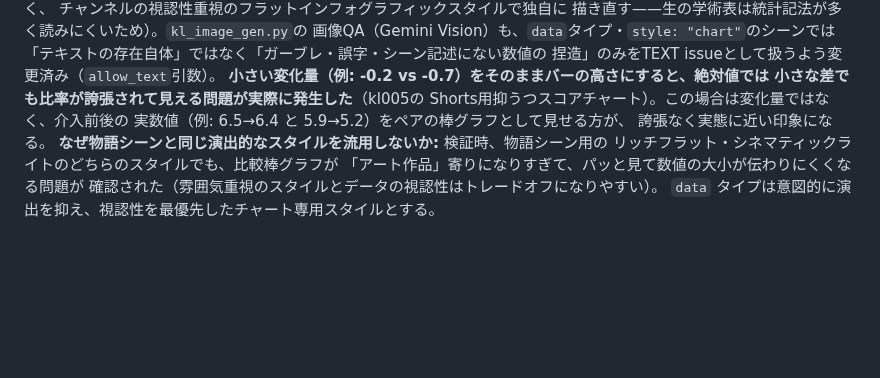
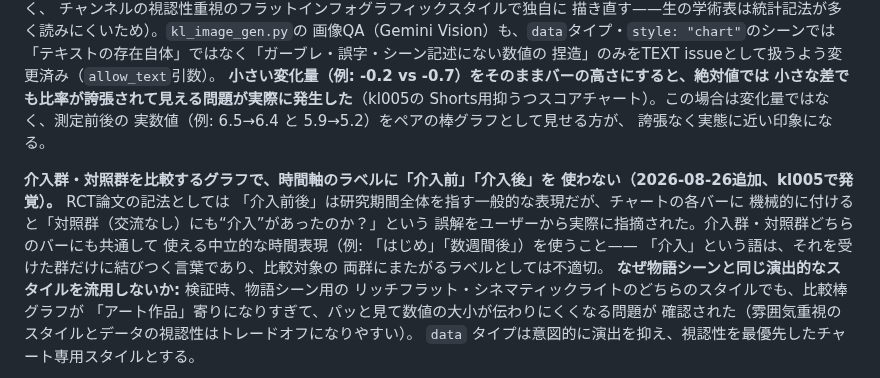
Before and after one commit to narunakajima/kagaku-life, a Markdown page: CLAUDE.md, the part around the change. Drawn GitHub-style; blank space fills up the shorter version.

Commit message:
CLAUDE.md: 群比較グラフで「介入前後」ラベルを使わない教訓を追記
対照群のバーに「介入前/介入後」と付けると「対照群にも介入があったのか」と
誤解される、とkl005でユーザーから指摘された。両群に共通する中立的な時間
ラベル（「はじめ」「数週間後」等）を使うべきという教訓を記録。

Co-Authored-By: Claude Sonnet 5 <noreply@anthropic.com>

```diff
--- a/CLAUDE.md
+++ b/CLAUDE.md
@@ -655,9 +655,18 @@ specifies; if no specific number/percentage is given, do not fabricate one.
 捏造」のみをTEXT issueとして扱うよう変更済み（`allow_text`引数）。
 **小さい変化量（例: -0.2 vs -0.7）をそのままバーの高さにすると、絶対値では
 小さな差でも比率が誇張されて見える問題が実際に発生した**（kl005の
-Shorts用抑うつスコアチャート）。この場合は変化量ではなく、介入前後の
+Shorts用抑うつスコアチャート）。この場合は変化量ではなく、測定前後の
 実数値（例: 6.5→6.4 と 5.9→5.2）をペアの棒グラフとして見せる方が、
 誇張なく実態に近い印象になる。
+
+**介入群・対照群を比較するグラフで、時間軸のラベルに「介入前」「介入後」を
+使わない（2026-08-26追加、kl005で発覚）。** RCT論文の記法としては
+「介入前後」は研究期間全体を指す一般的な表現だが、チャートの各バーに
+機械的に付けると「対照群（交流なし）にも“介入”があったのか？」という
+誤解をユーザーから実際に指摘された。介入群・対照群どちらのバーにも共通して
+使える中立的な時間表現（例: 「はじめ」「数週間後」）を使うこと——
+「介入」という語は、それを受けた群だけに結びつく言葉であり、比較対象の
+両群にまたがるラベルとしては不適切。
 **なぜ物語シーンと同じ演出的なスタイルを流用しないか:** 検証時、物語シーン用の
 リッチフラット・シネマティックライトのどちらのスタイルでも、比較棒グラフが
 「アート作品」寄りになりすぎて、パッと見て数値の大小が伝わりにくくなる問題が
```
